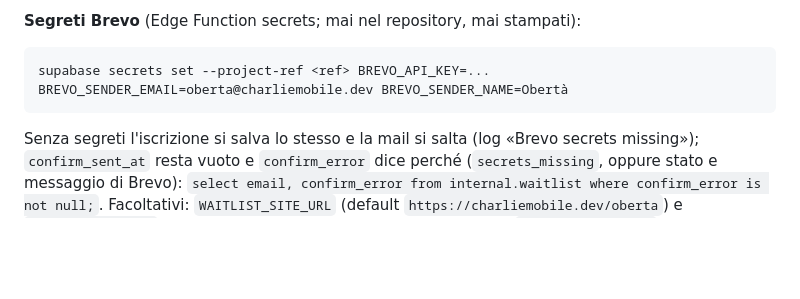
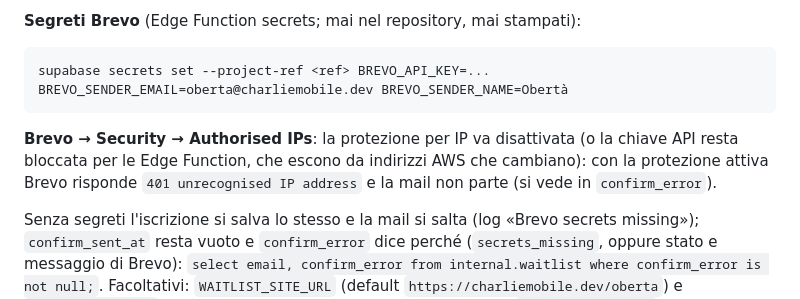
Before and after one commit to nicolairar/Oberta, a Markdown page: docs/release.md, the part around the change. Rendered like a GitHub page; blank space fills up the shorter version.

Commit message:
Note that Brevo's IP allow-list must be off for the waitlist function

````diff
--- a/docs/release.md
+++ b/docs/release.md
@@ -319,6 +319,10 @@ niente e il sito risponde uguale. Informativa: `privacy.html#lista` e `docs/lega
 supabase secrets set --project-ref <ref> BREVO_API_KEY=... BREVO_SENDER_EMAIL=oberta@charliemobile.dev BREVO_SENDER_NAME=Obertà
 ```
 
+**Brevo → Security → Authorised IPs**: la protezione per IP va disattivata (o la chiave API resta
+bloccata per le Edge Function, che escono da indirizzi AWS che cambiano): con la protezione attiva
+Brevo risponde `401 unrecognised IP address` e la mail non parte (si vede in `confirm_error`).
+
 Senza segreti l'iscrizione si salva lo stesso e la mail si salta (log «Brevo secrets missing»);
 `confirm_sent_at` resta vuoto e `confirm_error` dice perché (`secrets_missing`, oppure stato e messaggio di Brevo): `select email, confirm_error from internal.waitlist where confirm_error is not null;`. Facoltativi: `WAITLIST_SITE_URL` (default
 `https://charliemobile.dev/oberta`) e `WAITLIST_ORIGINS` (origini ammesse, separate da virgola;
````
